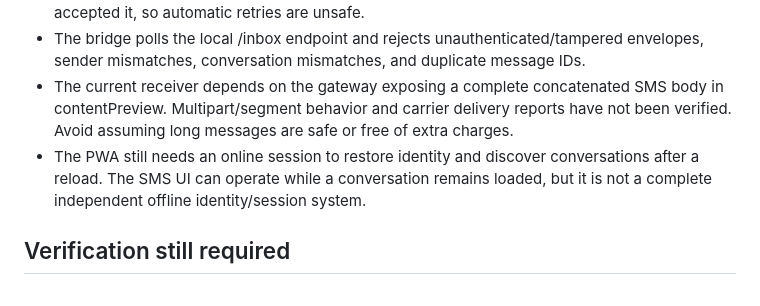
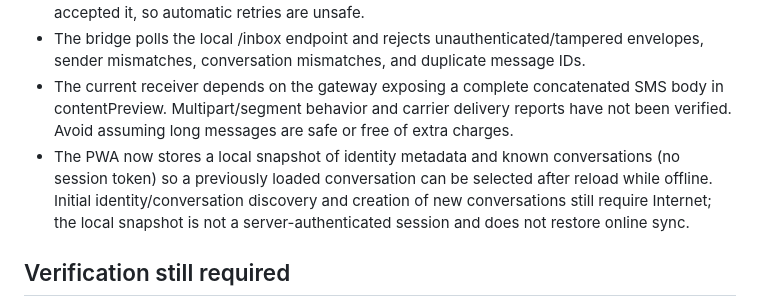
Before and after one commit to simondalmasso/Zungun, a Markdown page: docs/guides/webapp-sms-bridge.md, the part around the change. Drawn GitHub-style.

Commit message:
Document offline identity and conversation snapshot behavior

```diff
--- a/docs/guides/webapp-sms-bridge.md
+++ b/docs/guides/webapp-sms-bridge.md
@@ -29,7 +29,7 @@ The vault protects secrets at rest in browser storage, but it is not hardware-ba
 - Network failure after a POST is SMS_SEND_UNKNOWN; the gateway may already have accepted it, so automatic retries are unsafe.
 - The bridge polls the local /inbox endpoint and rejects unauthenticated/tampered envelopes, sender mismatches, conversation mismatches, and duplicate message IDs.
 - The current receiver depends on the gateway exposing a complete concatenated SMS body in contentPreview. Multipart/segment behavior and carrier delivery reports have not been verified. Avoid assuming long messages are safe or free of extra charges.
-- The PWA still needs an online session to restore identity and discover conversations after a reload. The SMS UI can operate while a conversation remains loaded, but it is not a complete independent offline identity/session system.
+- The PWA now stores a local snapshot of identity metadata and known conversations (no session token) so a previously loaded conversation can be selected after reload while offline. Initial identity/conversation discovery and creation of new conversations still require Internet; the local snapshot is not a server-authenticated session and does not restore online sync.
 
 ## Verification still required
 
```
